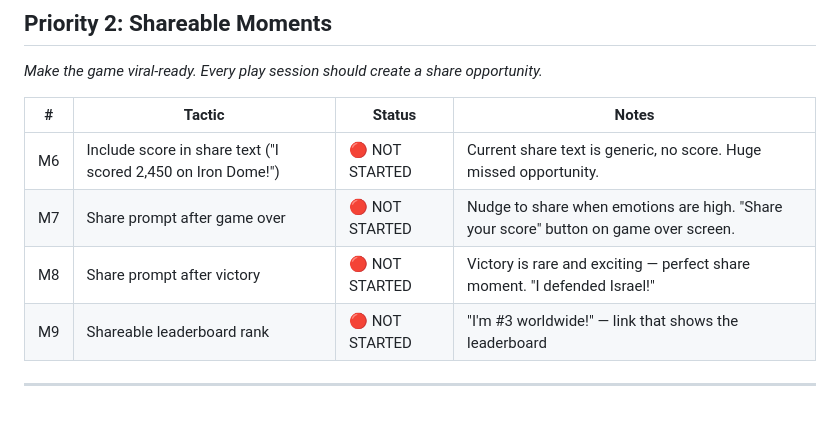
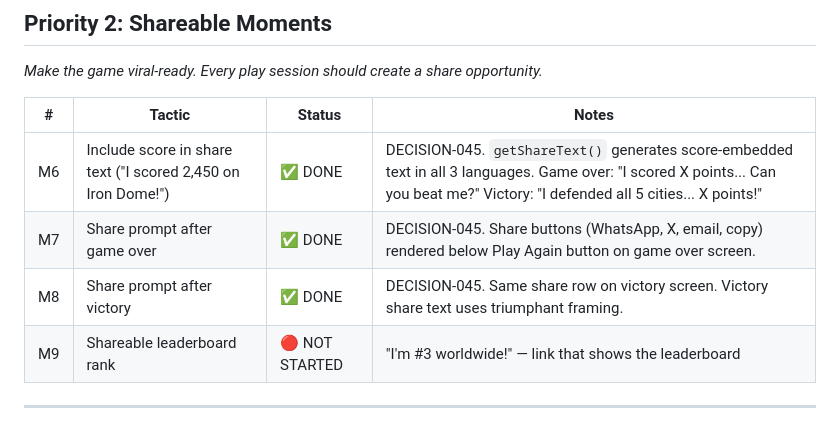
Before and after one commit to KNOLLA69/iron-dome-game, a Markdown page: .claude/marketing-plan.md, the part around the change. Drawn GitHub-style.

```diff
--- a/.claude/marketing-plan.md
+++ b/.claude/marketing-plan.md
@@ -37,9 +37,9 @@ _Make the game viral-ready. Every play session should create a share opportunity
 
 | # | Tactic | Status | Notes |
 |---|--------|--------|-------|
-| M6 | Include score in share text ("I scored 2,450 on Iron Dome!") | 🔴 NOT STARTED | Current share text is generic, no score. Huge missed opportunity. |
-| M7 | Share prompt after game over | 🔴 NOT STARTED | Nudge to share when emotions are high. "Share your score" button on game over screen. |
-| M8 | Share prompt after victory | 🔴 NOT STARTED | Victory is rare and exciting — perfect share moment. "I defended Israel!" |
+| M6 | Include score in share text ("I scored 2,450 on Iron Dome!") | ✅ DONE | DECISION-045. `getShareText()` generates score-embedded text in all 3 languages. Game over: "I scored X points... Can you beat me?" Victory: "I defended all 5 cities... X points!" |
+| M7 | Share prompt after game over | ✅ DONE | DECISION-045. Share buttons (WhatsApp, X, email, copy) rendered below Play Again button on game over screen. |
+| M8 | Share prompt after victory | ✅ DONE | DECISION-045. Same share row on victory screen. Victory share text uses triumphant framing. |
 | M9 | Shareable leaderboard rank | 🔴 NOT STARTED | "I'm #3 worldwide!" — link that shows the leaderboard |
 
 ---
```
Also changed, not shown: .claude/decisions-log.md (+15 -1 lines).
